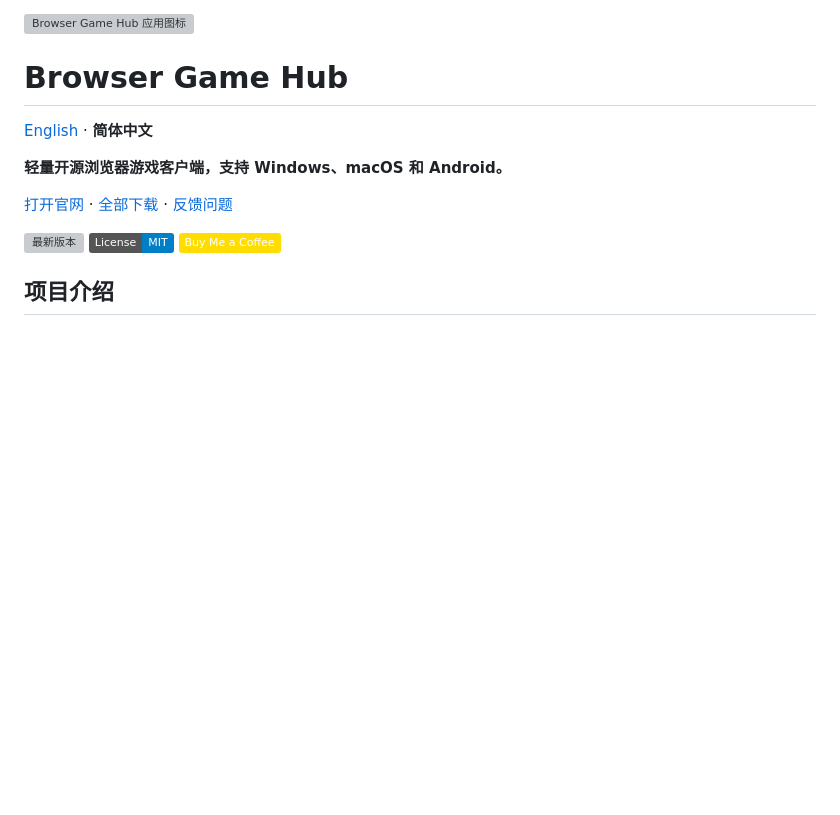
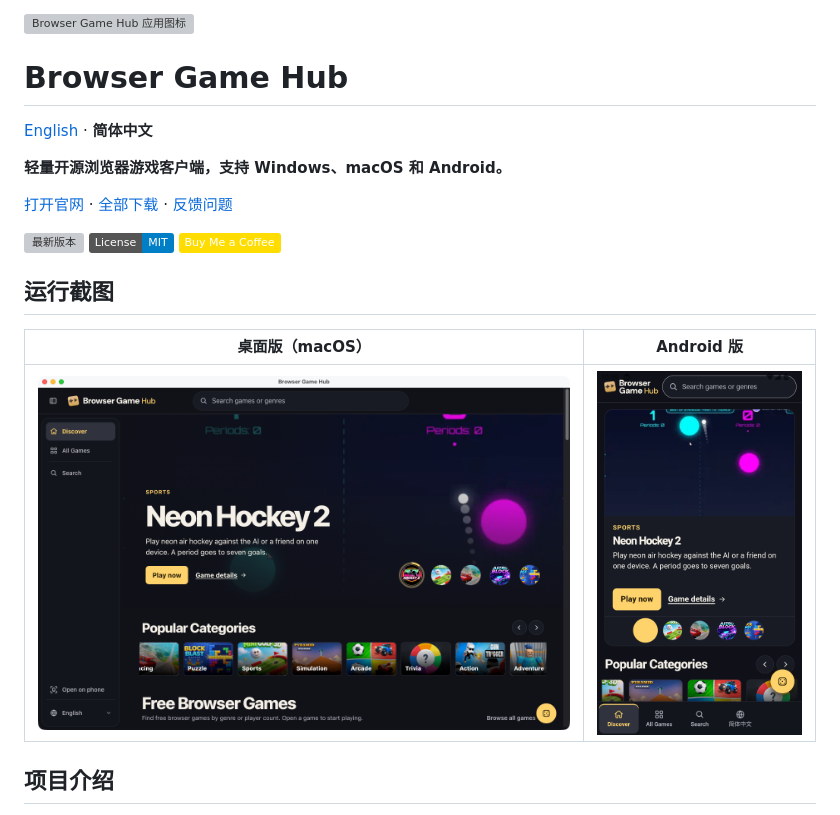
Before and after one commit to TideSparrow/browser-games-desktop, a Markdown page: README.zh-CN.md, the part around the change. Drawn GitHub-style; pictures changed too: docs/screenshots/android.png (added), docs/screenshots/desktop-macos.png (added); badges without logos; blank space fills up the shorter version; grey boxes are pictures that could not be loaded.

```diff
--- a/README.zh-CN.md
+++ b/README.zh-CN.md
@@ -11,6 +11,12 @@
 [![最新版本](https://img.shields.io/github/v/release/TideSparrow/browser-games-desktop)][releases]
 [![MIT 许可证](https://img.shields.io/badge/License-MIT-blue)](LICENSE)
 [![请我们喝杯咖啡](https://img.shields.io/badge/Buy%20Me%20a%20Coffee-FFDD00?logo=buymeacoffee&logoColor=111111)][coffee]
+
+## 运行截图
+
+| 桌面版（macOS） | Android 版 |
+| --- | --- |
+| <img src="docs/screenshots/desktop-macos.png" width="620" alt="Browser Game Hub macOS 客户端首页"> | <img src="docs/screenshots/android.png" width="232" alt="Browser Game Hub Android 客户端首页"> |
 
 ## 项目介绍
 
```
Also changed, not shown: README.md (+6 -0 lines).
